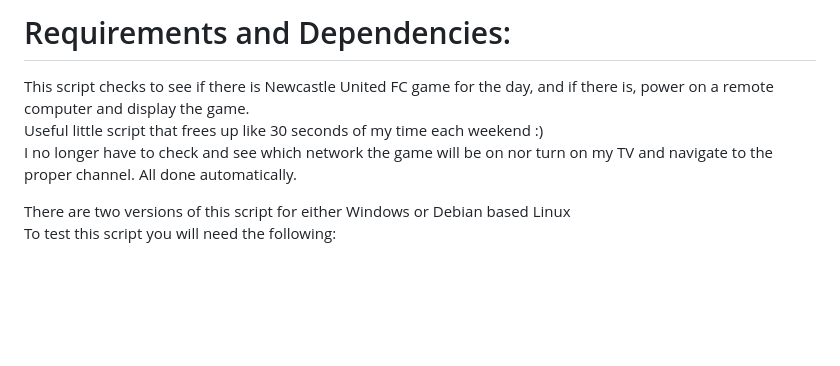
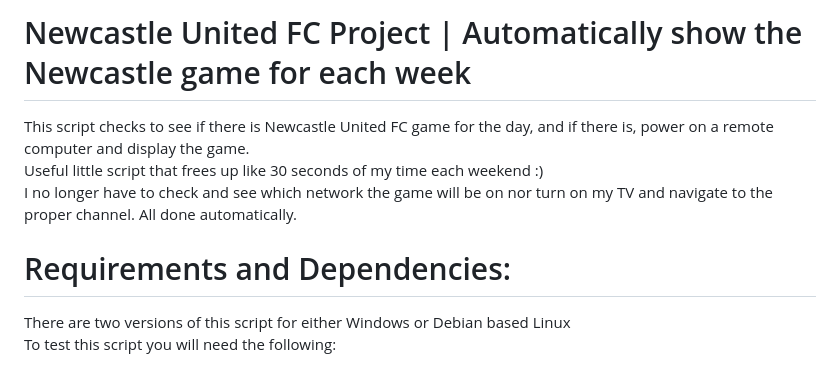
Before and after one commit to have-no-clue-what-im-doing/IT3038-Scripts, a Markdown page: Final_Project/README.md, the part around the change. GitHub-like rendering; blank space fills up the shorter version.

```diff
--- a/Final_Project/README.md
+++ b/Final_Project/README.md
@@ -1,8 +1,10 @@
-# Requirements and Dependencies:
+# Newcastle United FC Project | Automatically show the Newcastle game for each week
 
 This script checks to see if there is Newcastle United FC game for the day, and if there is, power on a remote computer and display the game.\
 Useful little script that frees up like 30 seconds of my time each weekend :)\
 I no longer have to check and see which network the game will be on nor turn on my TV and navigate to the proper channel. All done automatically.
+
+# Requirements and Dependencies:
 
 There are two versions of this script for either Windows or Debian based Linux\
 To test this script you will need the following:
```
